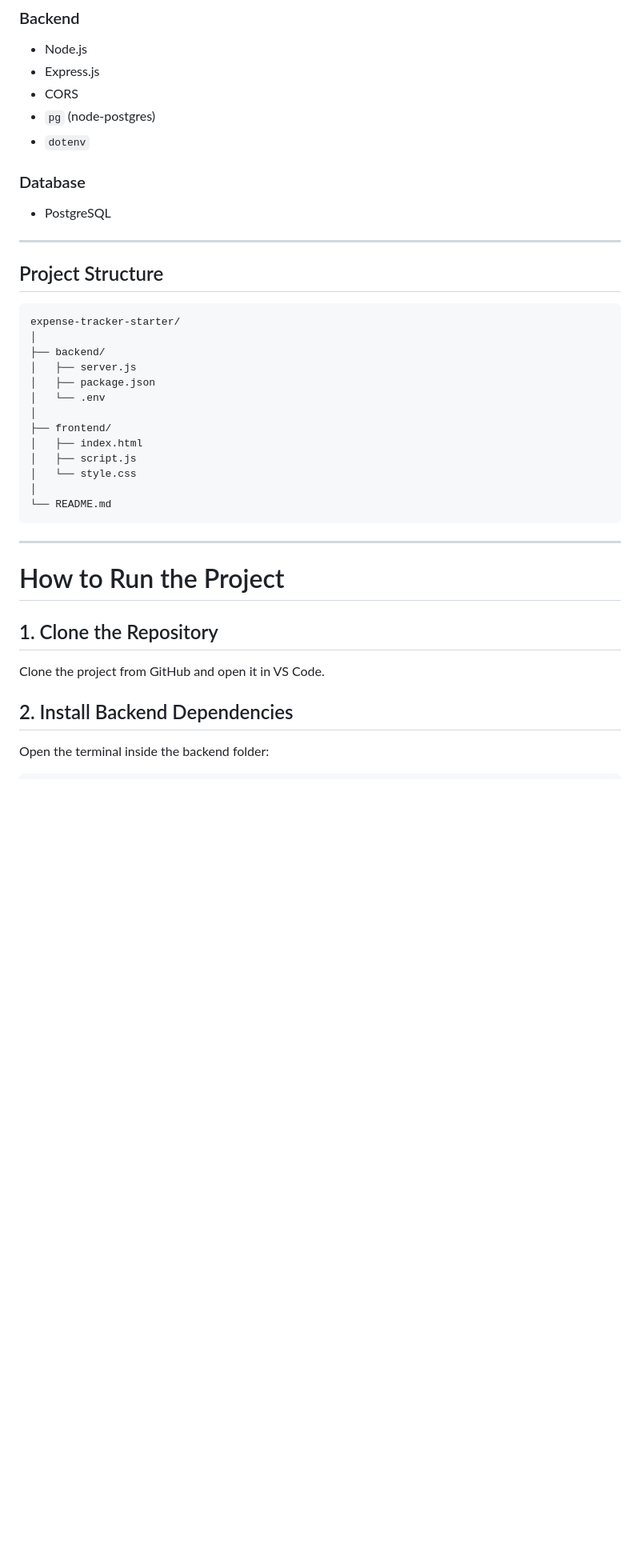
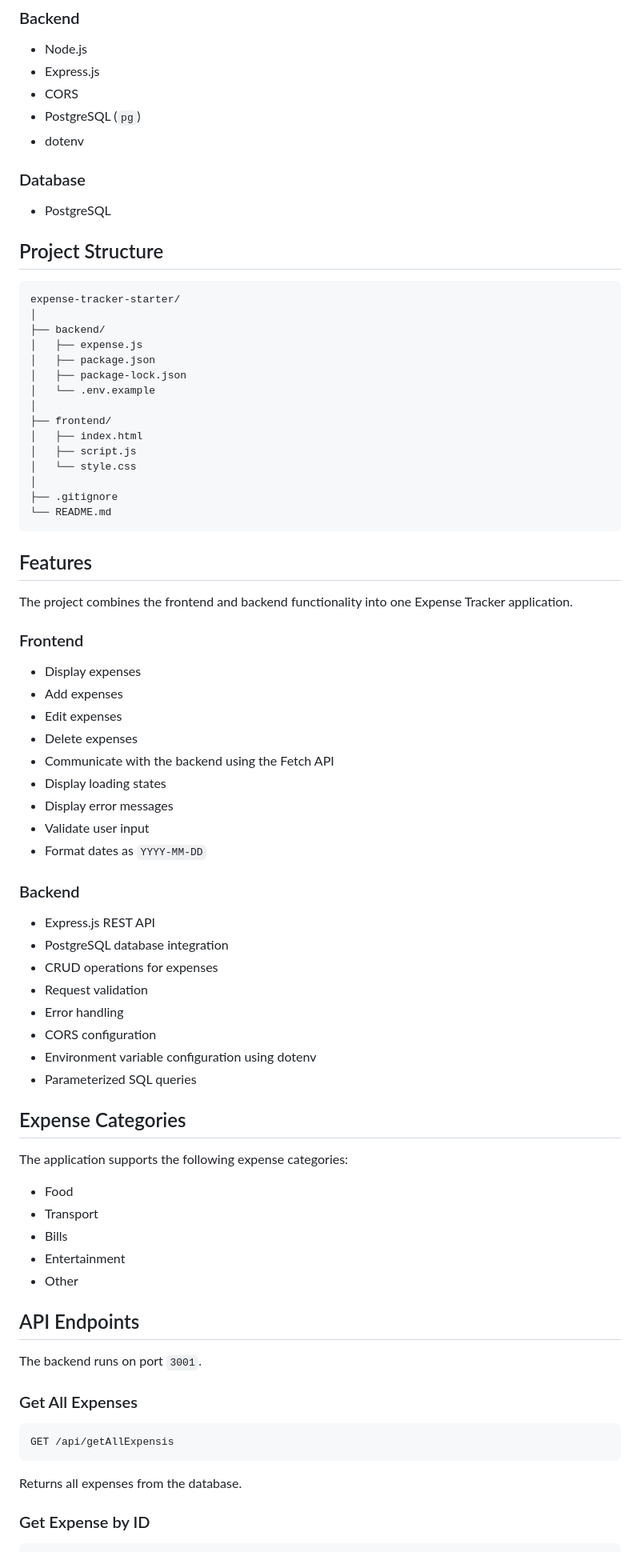
Before and after one commit to Muhammad2892002/expense-tracker-starter, a Markdown page: README.md, the part around one of its changes. Shown at 80% size. Rendered like a GitHub page; blank space fills up the shorter version.

````diff
--- a/README.md
+++ b/README.md
@@ -21,14 +20,12 @@ The project demonstrates how a frontend communicates with a backend API and how
 * Node.js
 * Express.js
 * CORS
-* `pg` (node-postgres)
-* `dotenv`
+* PostgreSQL (`pg`)
+* dotenv
 
 ### Database
 
 * PostgreSQL
-
----
 
 ## Project Structure
 
@@ -36,26 +33,68 @@ The project demonstrates how a frontend communicates with a backend API and how
 expense-tracker-starter/
 │
 ├── backend/
-│   ├── server.js
+│   ├── expense.js
 │   ├── package.json
-│   └── .env
+│   ├── package-lock.json
+│   └── .env.example
 │
 ├── frontend/
 │   ├── index.html
 │   ├── script.js
 │   └── style.css
 │
+├── .gitignore
 └── README.md
 ```
 
----
+## Features
 
-# How to Run the Project
+The project combines the frontend and backend functionality into one Expense Tracker application.
 
-## 1. Clone the Repository
+### Frontend
 
-Clone the project from GitHub and open it in VS Code.
+* Display expenses
+* Add expenses
+* Edit expenses
+* Delete expenses
+* Communicate with the backend using the Fetch API
+* Display loading states
+* Display error messages
+* Validate user input
+* Format dates as `YYYY-MM-DD`
 
-## 2. Install Backend Dependencies
+### Backend
 
-Open the terminal inside the backend folder:
+* Express.js REST API
+* PostgreSQL database integration
+* CRUD operations for expenses
+* Request validation
+* Error handling
+* CORS configuration
+* Environment variable configuration using dotenv
+* Parameterized SQL queries
+
+## Expense Categories
+
+The application supports the following expense categories:
+
+* Food
+* Transport
+* Bills
+* Entertainment
+* Other
+
+## API Endpoints
+
+The backend runs on port `3001`.
+
+### Get All Expenses
+
+```http
+GET /api/getAllExpensis
+```
+
+Returns all expenses from the database.
+
+### Get Expense by ID
+
````
Also changed, not shown: other parts of README.md (+162 -339 lines).
